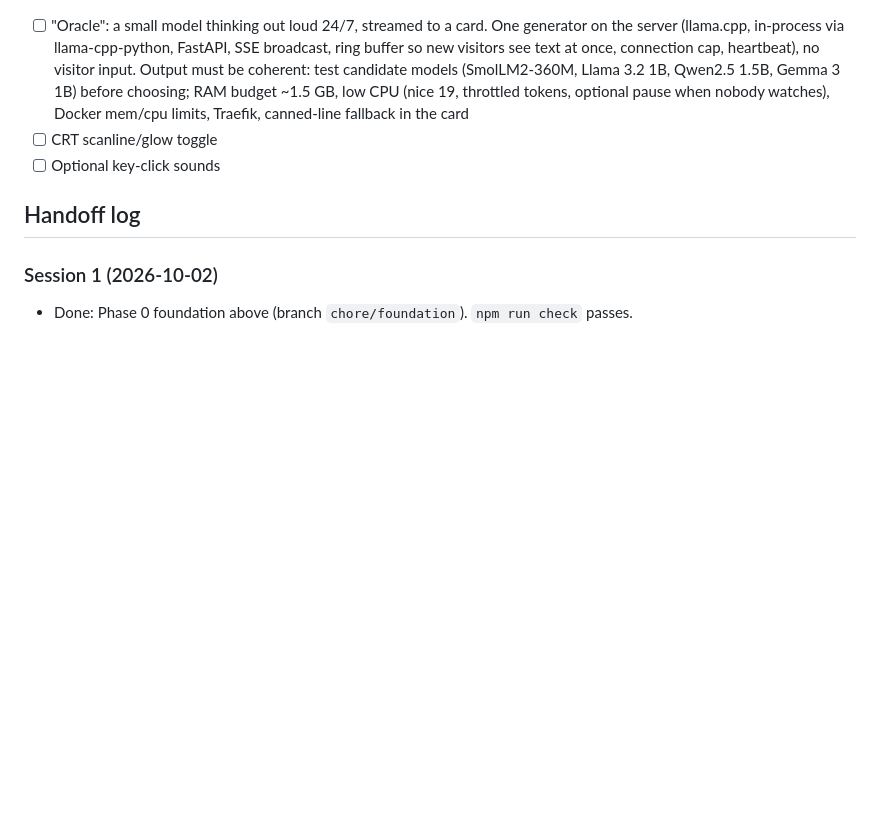
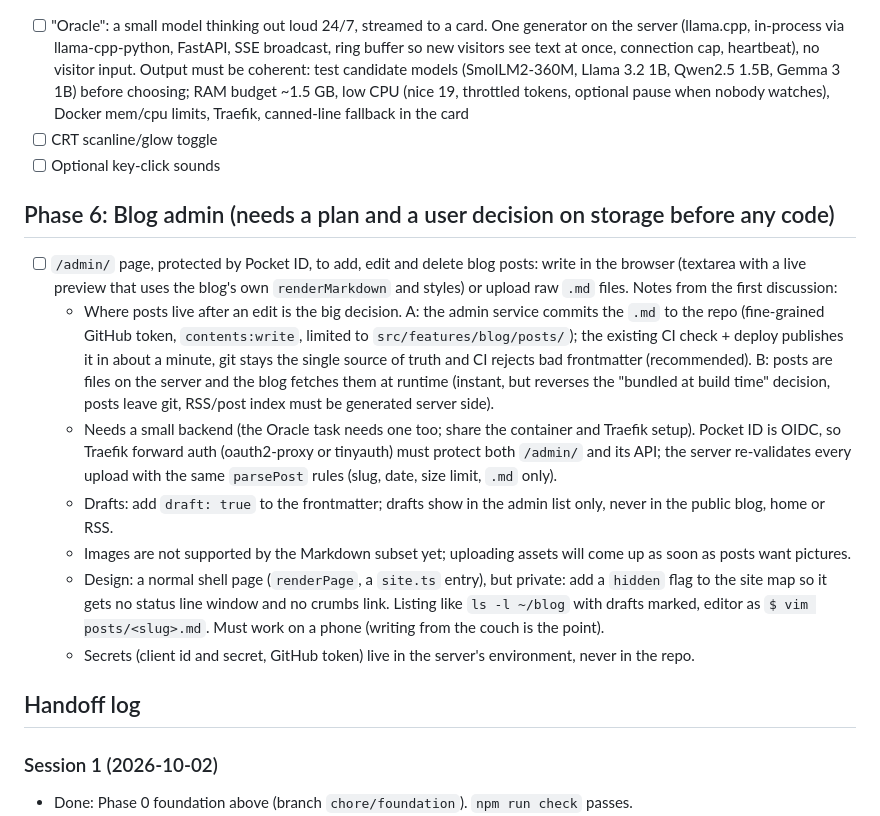
Before and after one commit to l1pz/mmate.xyz, a Markdown page: TASKS.md, the part around the change. GitHub-like rendering; blank space fills up the shorter version.

Commit message:
Add blog admin task to the todo list

```diff
--- a/TASKS.md
+++ b/TASKS.md
@@ -64,6 +64,15 @@ Pick the first unchecked task. One task per session. Log a 2-line handoff at the
 - [ ] CRT scanline/glow toggle
 - [ ] Optional key-click sounds
 
+## Phase 6: Blog admin (needs a plan and a user decision on storage before any code)
+- [ ] `/admin/` page, protected by Pocket ID, to add, edit and delete blog posts: write in the browser (textarea with a live preview that uses the blog's own `renderMarkdown` and styles) or upload raw `.md` files. Notes from the first discussion:
+  - Where posts live after an edit is the big decision. A: the admin service commits the `.md` to the repo (fine-grained GitHub token, `contents:write`, limited to `src/features/blog/posts/`); the existing CI check + deploy publishes it in about a minute, git stays the single source of truth and CI rejects bad frontmatter (recommended). B: posts are files on the server and the blog fetches them at runtime (instant, but reverses the "bundled at build time" decision, posts leave git, RSS/post index must be generated server side).
+  - Needs a small backend (the Oracle task needs one too; share the container and Traefik setup). Pocket ID is OIDC, so Traefik forward auth (oauth2-proxy or tinyauth) must protect both `/admin/` and its API; the server re-validates every upload with the same `parsePost` rules (slug, date, size limit, `.md` only).
+  - Drafts: add `draft: true` to the frontmatter; drafts show in the admin list only, never in the public blog, home or RSS.
+  - Images are not supported by the Markdown subset yet; uploading assets will come up as soon as posts want pictures.
+  - Design: a normal shell page (`renderPage`, a `site.ts` entry), but private: add a `hidden` flag to the site map so it gets no status line window and no crumbs link. Listing like `ls -l ~/blog` with drafts marked, editor as `$ vim posts/<slug>.md`. Must work on a phone (writing from the couch is the point).
+  - Secrets (client id and secret, GitHub token) live in the server's environment, never in the repo.
+
 ## Handoff log
 ### Session 1 (2026-10-02)
 - Done: Phase 0 foundation above (branch `chore/foundation`). `npm run check` passes.
```
